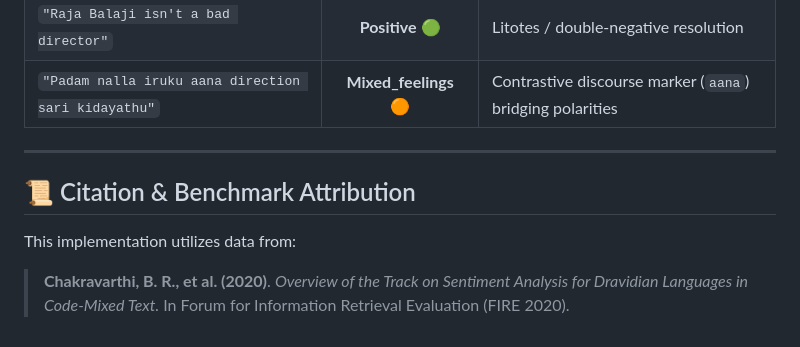
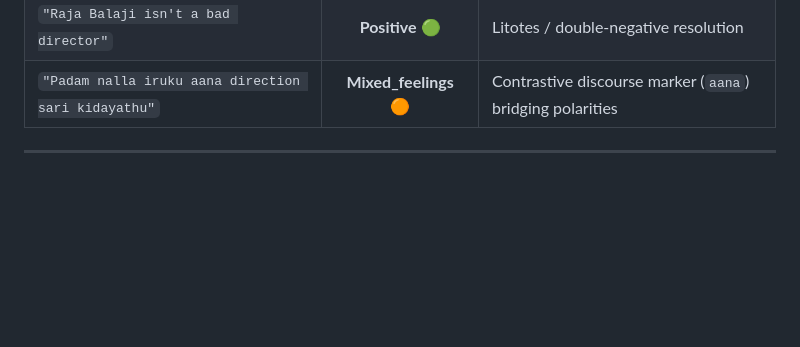
Before and after one commit to Lathika-Kumar/Tanglish-Sentiment-Analysis, a Markdown page: README.md, the part around the change. GitHub-like rendering; blank space fills up the shorter version.

Commit message:
Remove citation and benchmark attribution section
Removed citation and benchmark attribution section from README.

```diff
--- a/README.md
+++ b/README.md
@@ -115,7 +115,3 @@ pip install -r requirements.txt
 | `"Padam nalla iruku aana direction sari kidayathu"` | **Mixed_feelings** 🟠 | Contrastive discourse marker (`aana`) bridging polarities |
 
 ---
-
-## 📜 Citation & Benchmark Attribution
-This implementation utilizes data from:
-> **Chakravarthi, B. R., et al. (2020)**. *Overview of the Track on Sentiment Analysis for Dravidian Languages in Code-Mixed Text.* In Forum for Information Retrieval Evaluation (FIRE 2020).
```
